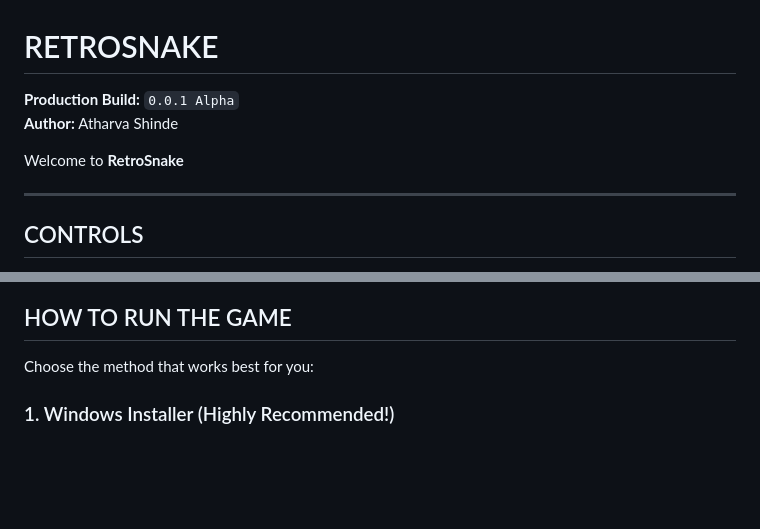
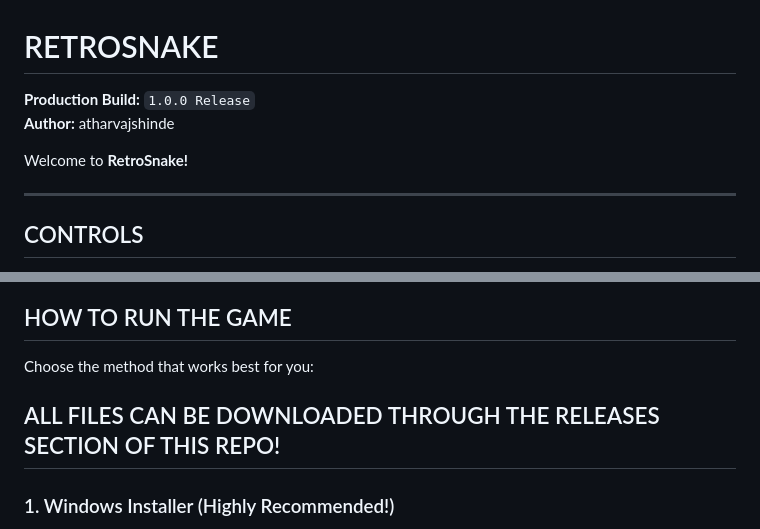
Before and after one commit to atharvajshinde/RetroSnake-Java, a Markdown page: README.md, 2 parts joined by grey strips. Rendered like a GitHub page; blank space fills up the shorter version.

```diff
--- a/README.md
+++ b/README.md
@@ -1,8 +1,8 @@
 # RETROSNAKE
-**Production Build:** `0.0.1 Alpha`
-**Author:** Atharva Shinde
+**Production Build:** `1.0.0 Release`
+**Author:** atharvajshinde
 
-Welcome to **RetroSnake**
+Welcome to **RetroSnake!**
 
 ---
 
@@ -21,6 +21,7 @@ Welcome to **RetroSnake**
 ## HOW TO RUN THE GAME
 
 Choose the method that works best for you:
+## ALL FILES CAN BE DOWNLOADED THROUGH THE RELEASES SECTION OF THIS REPO!
 
 ### 1. Windows Installer (Highly Recommended!)
 In this method, you can simply install the setup file, which will automatically setup the entire RetroSnake on your computer!
```
